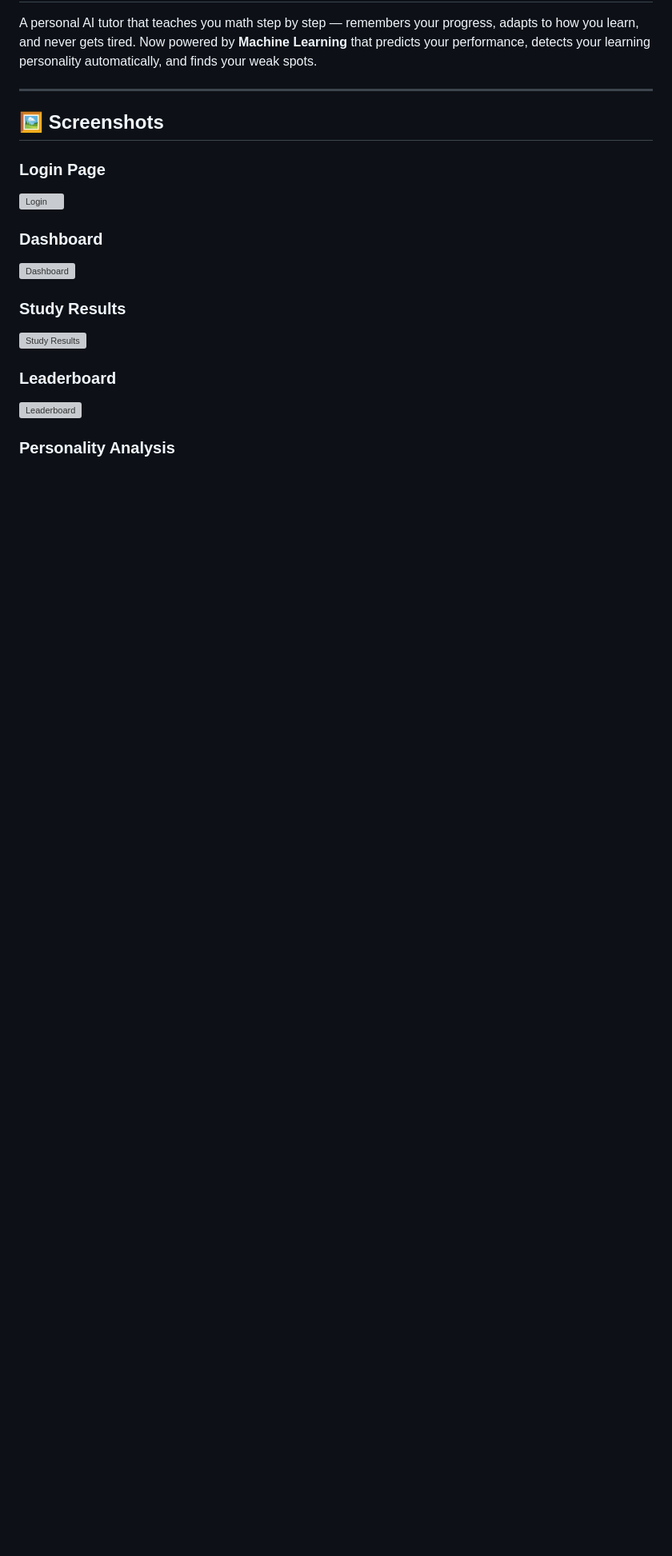
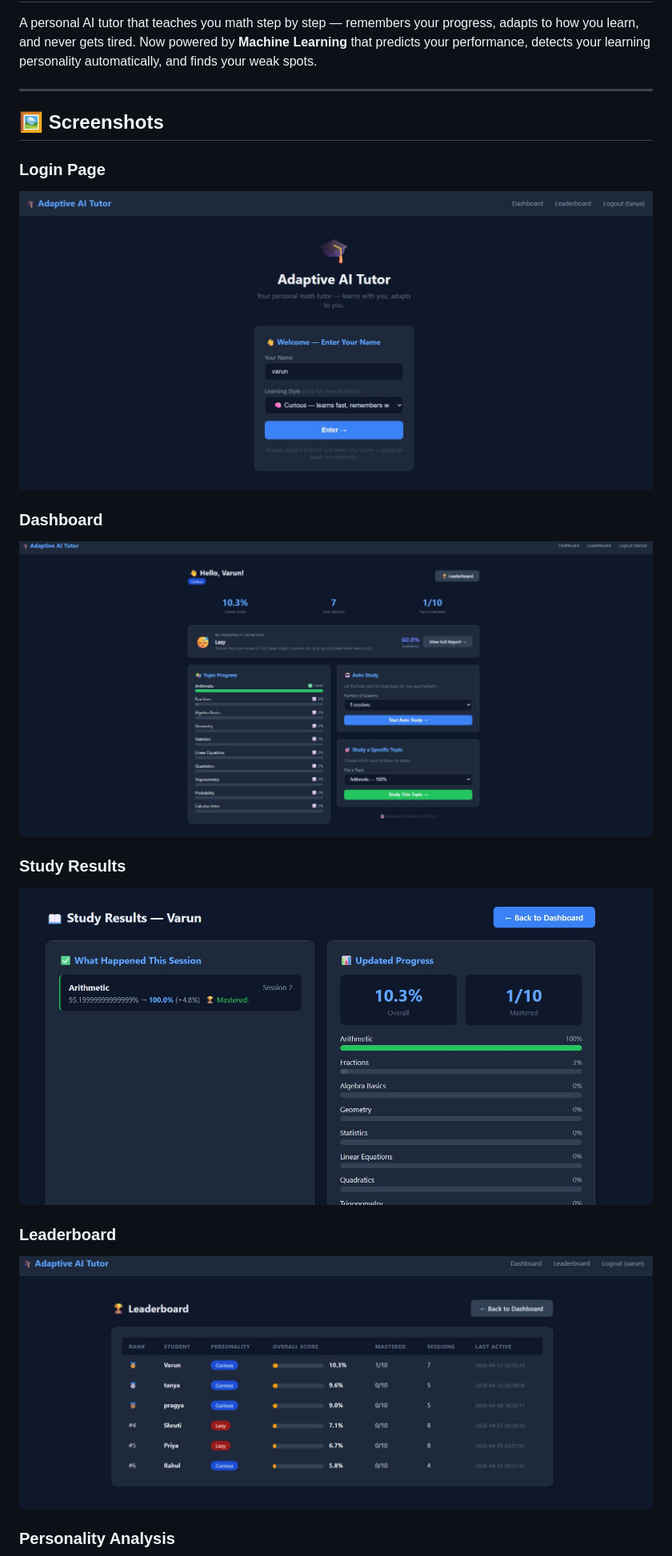
Before and after one commit to swarnimapatel1402/adaptive-ai-tutor, a Markdown page: README.md, the part around one of its changes. Shown at 80% size. GitHub-like rendering; blank space fills up the shorter version; grey boxes are pictures that could not be loaded.

Commit message:
Change screenshot formats
Updated image formats for screenshots in README.

```diff
--- a/README.md
+++ b/README.md
@@ -7,15 +7,15 @@ A personal AI tutor that teaches you math step by step — remembers your progre
 ## 🖼️ Screenshots
 
 ### Login Page
-![Login](screenshots/login.jpeg)
+![Login](screenshots/login.png)
 
 ### Dashboard
-![Dashboard](screenshots/dashboard.jpeg)
+![Dashboard](screenshots/dashboard.png)
 
 ### Study Results
-![Study Results](screenshots/study_result.jpeg)
+![Study Results](screenshots/study_result.png)
 
 ### Leaderboard
-![Leaderboard](screenshots/leaderboard.jpeg)
+![Leaderboard](screenshots/leaderboard.png)
 
 ### Personality Analysis
```
Also changed, not shown: other parts of README.md (+1 -1 lines).
